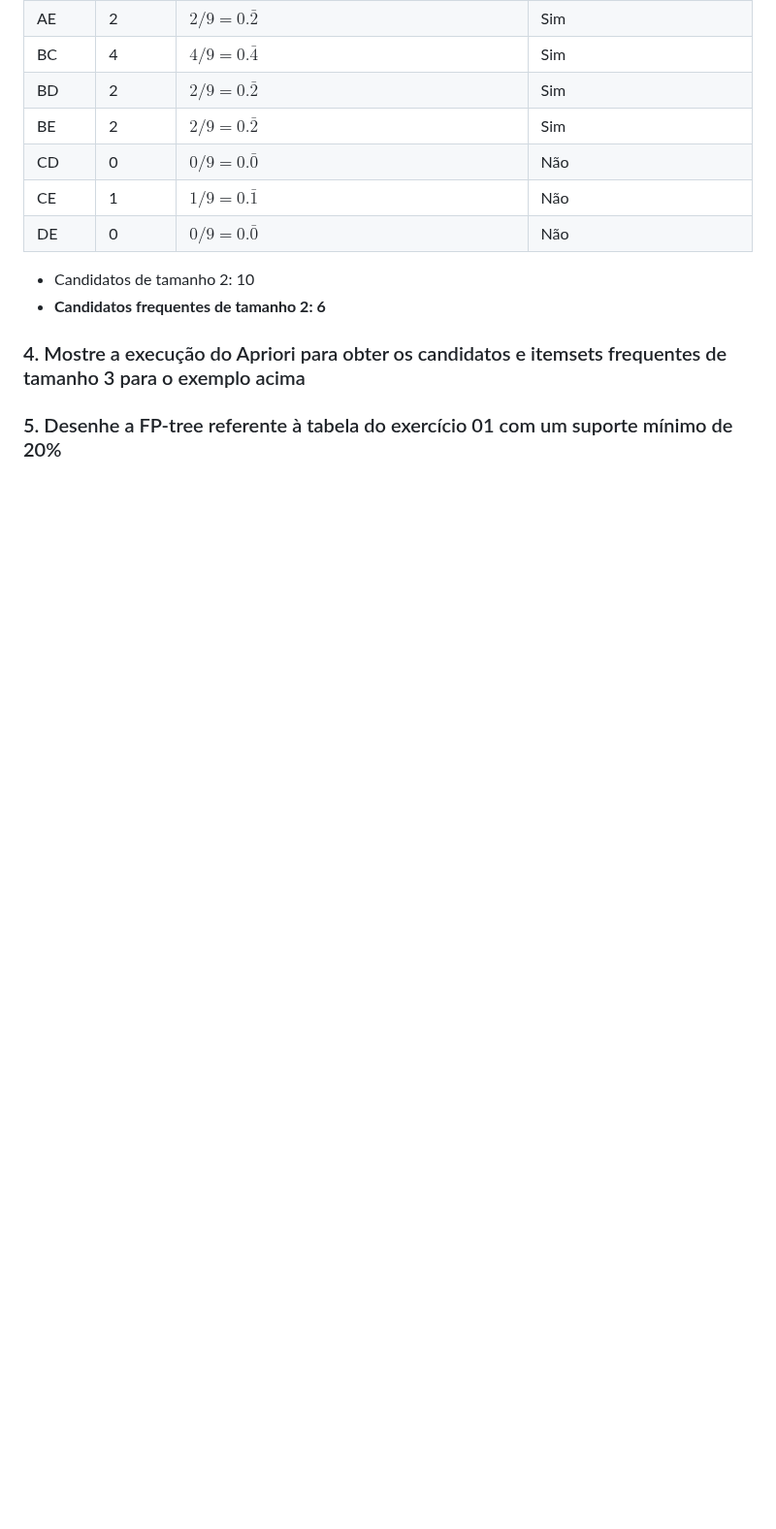
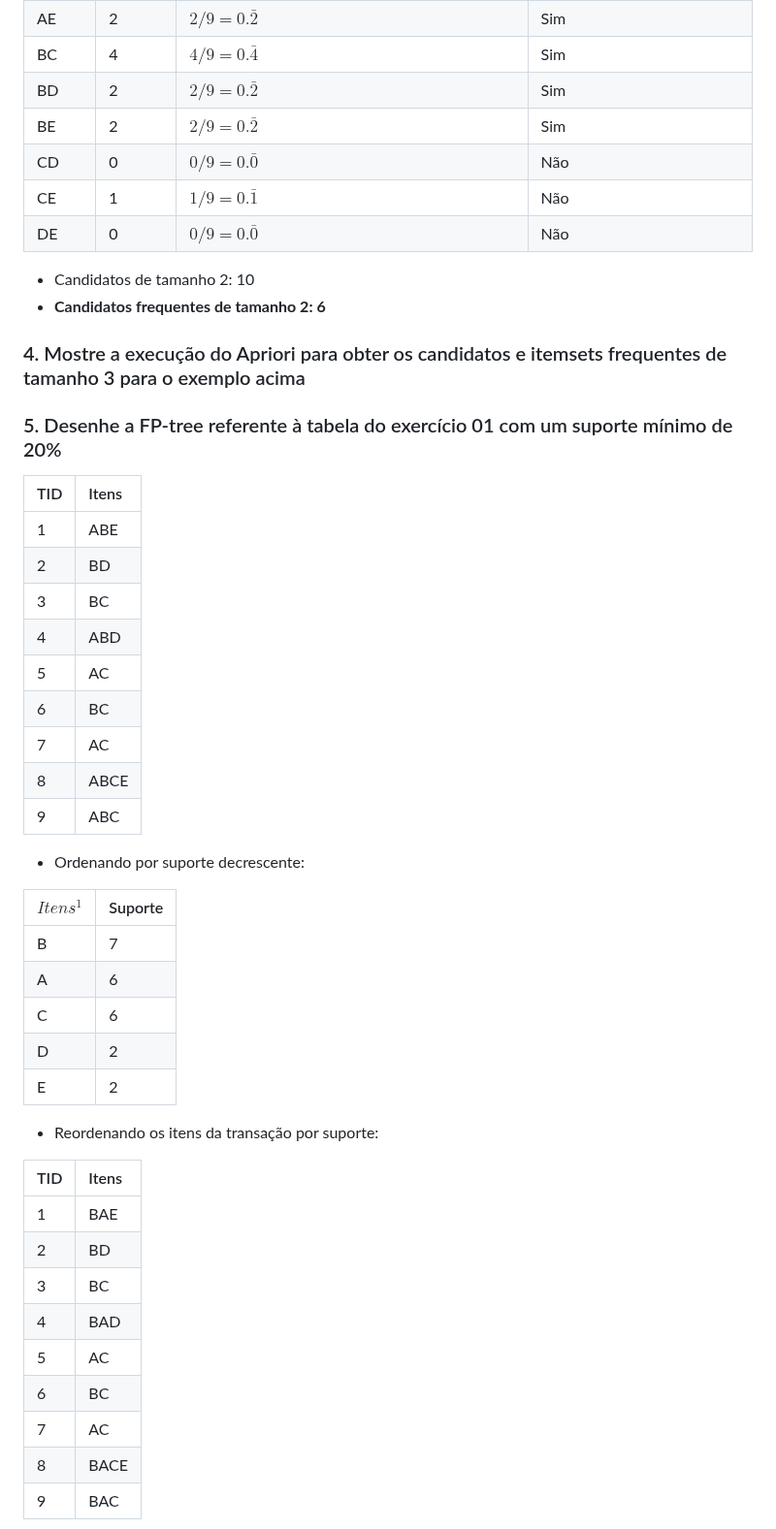
Before and after one commit to UFMG-Organizacao-de-Disciplinas/DCC831-TECC_Aprendizado_Descritivo, a Markdown page: Files/Listas/Exercícios 01.md, the part around one of its changes. Shown at 97% size. Rendered like a GitHub page; blank space fills up the shorter version.

Commit message:
Fazendo lista

```diff
--- a/Files/Listas/Exercícios 01.md
+++ b/Files/Listas/Exercícios 01.md
@@ -124,3 +124,39 @@ Número de transações: 9
 
 ### 5. Desenhe a FP-tree referente à tabela do exercício 01 com um suporte mínimo de 20%
 
+| TID | Itens |
+| --- | :---- |
+| 1   | ABE   |
+| 2   | BD    |
+| 3   | BC    |
+| 4   | ABD   |
+| 5   | AC    |
+| 6   | BC    |
+| 7   | AC    |
+| 8   | ABCE  |
+| 9   | ABC   |
+
+- Ordenando por suporte decrescente:
+
+| $Itens^1$ | Suporte |
+| --------- | ------- |
+| B         | 7       |
+| A         | 6       |
+| C         | 6       |
+| D         | 2       |
+| E         | 2       |
+
+- Reordenando os itens da transação por suporte:
+
+| TID | Itens |
+| --- | :---- |
+| 1   | BAE   |
+| 2   | BD    |
+| 3   | BC    |
+| 4   | BAD   |
+| 5   | AC    |
+| 6   | BC    |
+| 7   | AC    |
+| 8   | BACE  |
+| 9   | BAC   |
+
```
Also changed, not shown: other parts of Files/Listas/Exercícios 01.md (+56 -17 lines).
